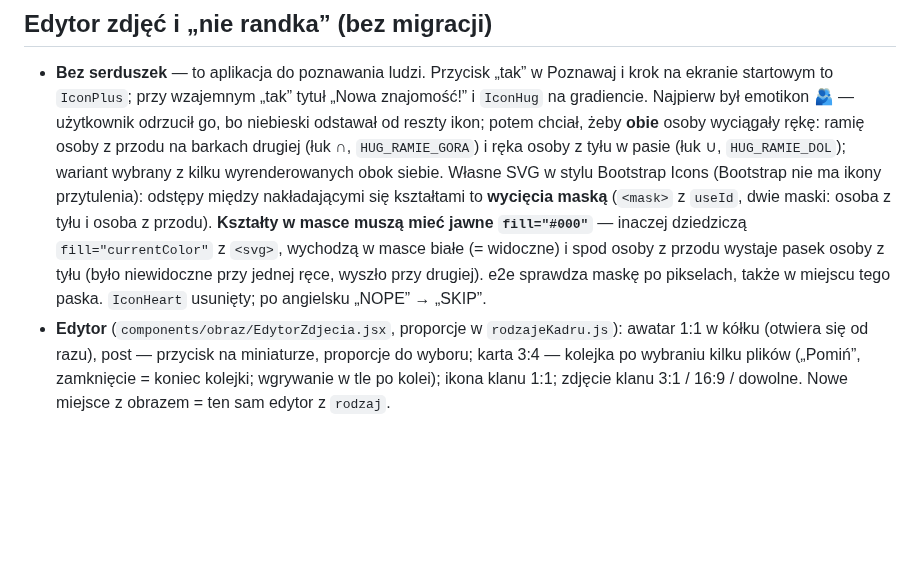
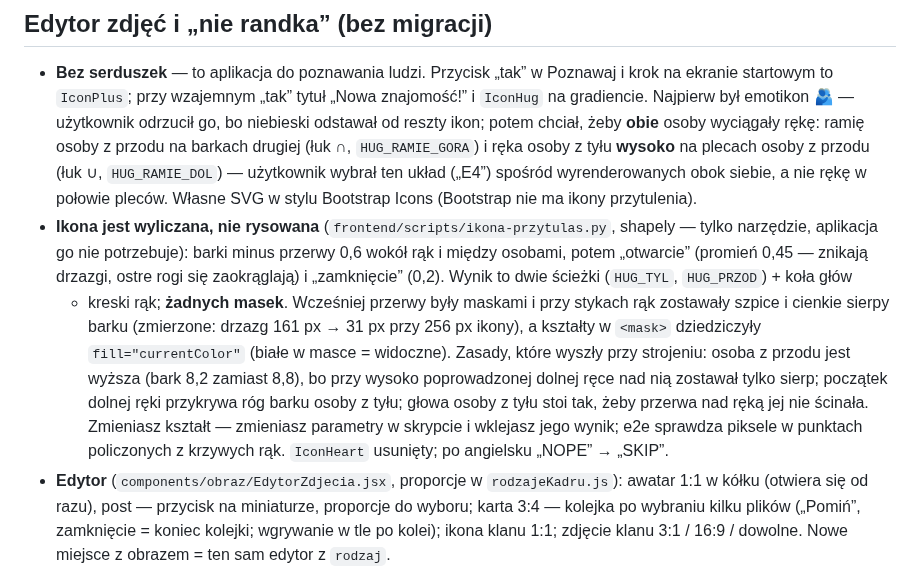
Before and after one commit to d4krzyk/MusicClubApp, a Markdown page: CLAUDE.md, the part around the change. Rendered like a GitHub page; blank space fills up the shorter version.

```diff
--- a/CLAUDE.md
+++ b/CLAUDE.md
@@ -655,12 +655,18 @@ Zakaz publikowania blokuje zmiany i nowe zdjęcia (usuwać wolno) i wyrzuca z ta
 - **Bez serduszek** — to aplikacja do poznawania ludzi. Przycisk „tak” w Poznawaj i krok na ekranie startowym to
   `IconPlus`; przy wzajemnym „tak” tytuł „Nowa znajomość!” i `IconHug` na gradiencie. Najpierw był emotikon 🫂 —
   użytkownik odrzucił go, bo niebieski odstawał od reszty ikon; potem chciał, żeby **obie** osoby wyciągały rękę:
-  ramię osoby z przodu na barkach drugiej (łuk ∩, `HUG_RAMIE_GORA`) i ręka osoby z tyłu w pasie (łuk ∪,
-  `HUG_RAMIE_DOL`); wariant wybrany z kilku wyrenderowanych obok siebie. Własne SVG w stylu Bootstrap Icons (Bootstrap
-  nie ma ikony przytulenia): odstępy między nakładającymi się kształtami to **wycięcia maską** (`<mask>` z `useId`,
-  dwie maski: osoba z tyłu i osoba z przodu). **Kształty w masce muszą mieć jawne `fill="#000"`** — inaczej dziedziczą
-  `fill="currentColor"` z `<svg>`, wychodzą w masce białe (= widoczne) i spod osoby z przodu wystaje pasek osoby z tyłu
-  (było niewidoczne przy jednej ręce, wyszło przy drugiej). e2e sprawdza maskę po pikselach, także w miejscu tego paska.
+  ramię osoby z przodu na barkach drugiej (łuk ∩, `HUG_RAMIE_GORA`) i ręka osoby z tyłu **wysoko** na plecach osoby
+  z przodu (łuk ∪, `HUG_RAMIE_DOL`) — użytkownik wybrał ten układ („E4”) spośród wyrenderowanych obok siebie, a nie
+  rękę w połowie pleców. Własne SVG w stylu Bootstrap Icons (Bootstrap nie ma ikony przytulenia).
+- **Ikona jest wyliczana, nie rysowana** (`frontend/scripts/ikona-przytulas.py`, shapely — tylko narzędzie, aplikacja
+  go nie potrzebuje): barki minus przerwy 0,6 wokół rąk i między osobami, potem „otwarcie” (promień 0,45 — znikają
+  drzazgi, ostre rogi się zaokrąglają) i „zamknięcie” (0,2). Wynik to dwie ścieżki (`HUG_TYL`, `HUG_PRZOD`) + koła głów
+  + kreski rąk; **żadnych masek**. Wcześniej przerwy były maskami i przy stykach rąk zostawały szpice i cienkie sierpy
+  barku (zmierzone: drzazg 161 px → 31 px przy 256 px ikony), a kształty w `<mask>` dziedziczyły `fill="currentColor"`
+  (białe w masce = widoczne). Zasady, które wyszły przy strojeniu: osoba z przodu jest wyższa (bark 8,2 zamiast 8,8),
+  bo przy wysoko poprowadzonej dolnej ręce nad nią zostawał tylko sierp; początek dolnej ręki przykrywa róg barku
+  osoby z tyłu; głowa osoby z tyłu stoi tak, żeby przerwa nad ręką jej nie ścinała. Zmieniasz kształt — zmieniasz
+  parametry w skrypcie i wklejasz jego wynik; e2e sprawdza piksele w punktach policzonych z krzywych rąk.
   `IconHeart` usunięty; po angielsku „NOPE” → „SKIP”.
 - **Edytor** (`components/obraz/EdytorZdjecia.jsx`, proporcje w `rodzajeKadru.js`): awatar 1:1 w kółku (otwiera się
   od razu), post — przycisk na miniaturze, proporcje do wyboru; karta 3:4 — kolejka po wybraniu kilku plików („Pomiń”,
```
Also changed, not shown: README.md (+3 -1 lines), docs/WDROZENIE.md (+13 -0 lines), docs/zrzuty/poznawaj-para.jpg, 2 other files.
